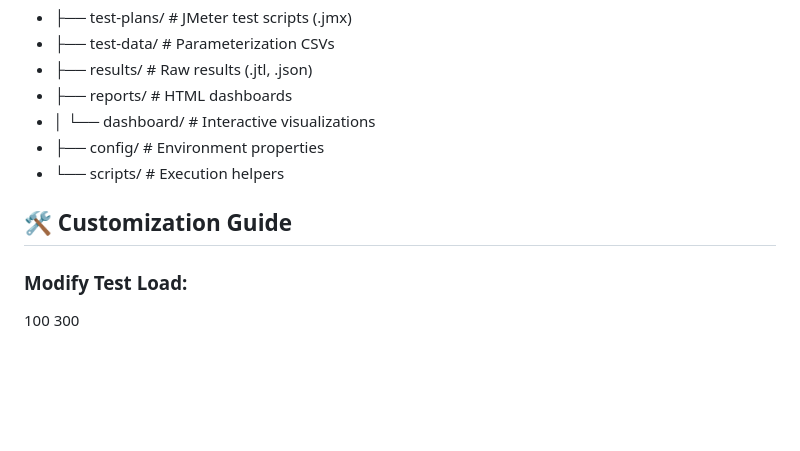
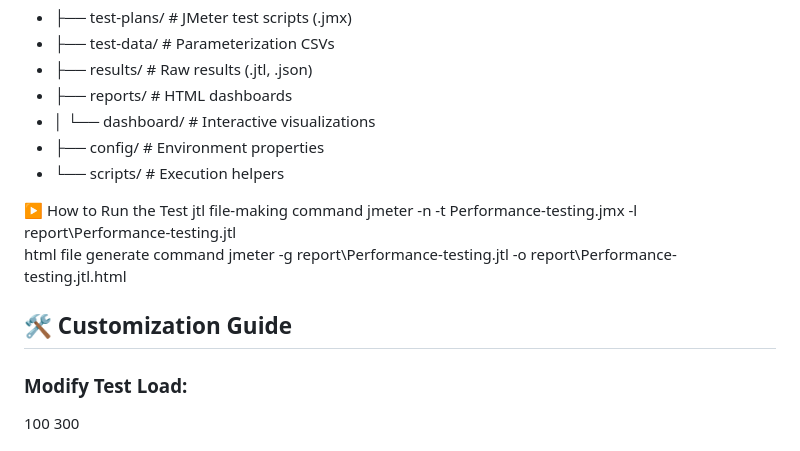
Before and after one commit to rjalim/restful-booker-performance-tests-jmeter, a Markdown page: README.md, the part around the change. Drawn GitHub-style; blank space fills up the shorter version.

```diff
--- a/README.md
+++ b/README.md
@@ -51,8 +51,13 @@ restful-booker-performance-tests-jmeter/
 - ├── config/              # Environment properties
 - └── scripts/             # Execution helpers
 
+▶️ How to Run the Test
+jtl file-making command
+jmeter -n -t Performance-testing.jmx -l report\Performance-testing.jtl
+html file generate command
+jmeter -g  report\Performance-testing.jtl -o report\Performance-testing.jtl.html
+
 ## 🛠️ Customization Guide
-
 ### Modify Test Load:
 <!-- Inside your .jmx file -->
 <ThreadGroup guiclass="ThreadGroupGui" testclass="ThreadGroup">
```
